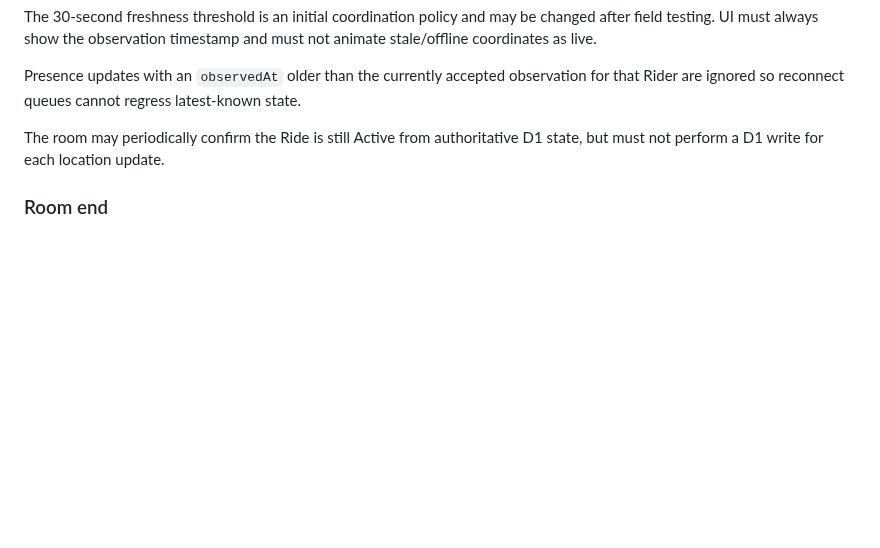
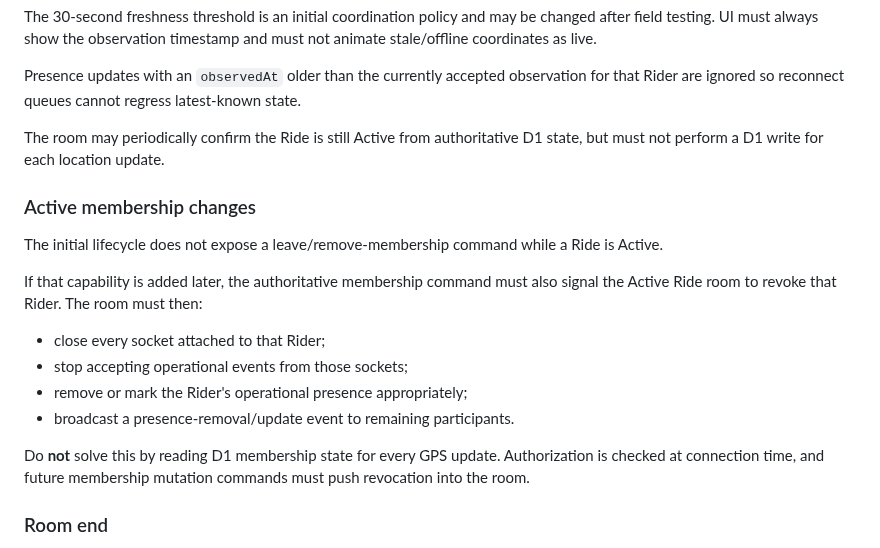
Before and after one commit to imadjinasi/commride, a Markdown page: docs/technical-architecture.md, the part around the change. GitHub-like rendering; blank space fills up the shorter version.

Commit message:
docs(realtime): define future active membership revocation

```diff
--- a/docs/technical-architecture.md
+++ b/docs/technical-architecture.md
@@ -223,6 +223,23 @@ latest-known state.
 The room may periodically confirm the Ride is still Active from authoritative
 D1 state, but must not perform a D1 write for each location update.
 
+### Active membership changes
+
+The initial lifecycle does not expose a leave/remove-membership command while a
+Ride is Active.
+
+If that capability is added later, the authoritative membership command must
+also signal the Active Ride room to revoke that Rider. The room must then:
+
+- close every socket attached to that Rider;
+- stop accepting operational events from those sockets;
+- remove or mark the Rider's operational presence appropriately;
+- broadcast a presence-removal/update event to remaining participants.
+
+Do **not** solve this by reading D1 membership state for every GPS update.
+Authorization is checked at connection time, and future membership mutation
+commands must push revocation into the room.
+
 ### Room end
 
 When Ride state becomes Completed, the lifecycle command signals the room.
```
